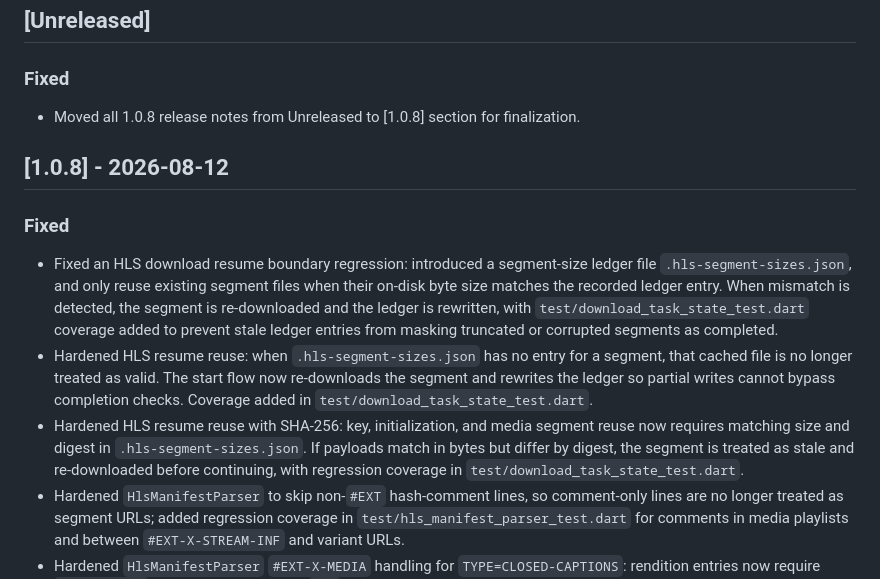
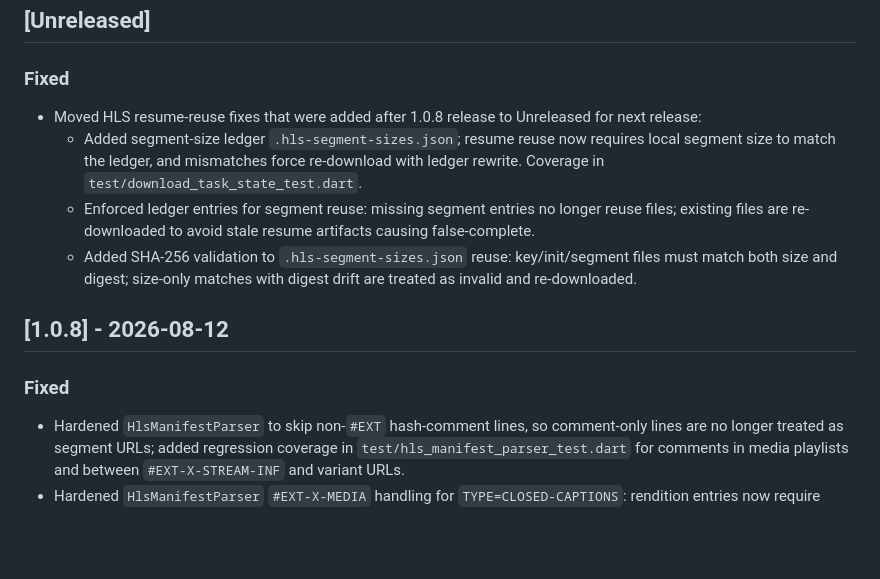
Before and after one commit to ark-65/ani-destiny, a Markdown page: CHANGELOG_en.md, the part around the change. Rendered like a GitHub page; blank space fills up the shorter version.

Commit message:
chore: move post-1.0.8 resume fixes to unreleased

```diff
--- a/CHANGELOG_en.md
+++ b/CHANGELOG_en.md
@@ -7,14 +7,14 @@
 ## [Unreleased]
 
 ### Fixed
-- Moved all 1.0.8 release notes from Unreleased to [1.0.8] section for finalization.
+- Moved HLS resume-reuse fixes that were added after 1.0.8 release to Unreleased for next release:
+  - Added segment-size ledger `.hls-segment-sizes.json`; resume reuse now requires local segment size to match the ledger, and mismatches force re-download with ledger rewrite. Coverage in `test/download_task_state_test.dart`.
+  - Enforced ledger entries for segment reuse: missing segment entries no longer reuse files; existing files are re-downloaded to avoid stale resume artifacts causing false-complete.
+  - Added SHA-256 validation to `.hls-segment-sizes.json` reuse: key/init/segment files must match both size and digest; size-only matches with digest drift are treated as invalid and re-downloaded.
 
 ## [1.0.8] - 2026-08-12
 
 ### Fixed
-- Fixed an HLS download resume boundary regression: introduced a segment-size ledger file `.hls-segment-sizes.json`, and only reuse existing segment files when their on-disk byte size matches the recorded ledger entry. When mismatch is detected, the segment is re-downloaded and the ledger is rewritten, with `test/download_task_state_test.dart` coverage added to prevent stale ledger entries from masking truncated or corrupted segments as completed.
-- Hardened HLS resume reuse: when `.hls-segment-sizes.json` has no entry for a segment, that cached file is no longer treated as valid. The start flow now re-downloads the segment and rewrites the ledger so partial writes cannot bypass completion checks. Coverage added in `test/download_task_state_test.dart`.
-- Hardened HLS resume reuse with SHA-256: key, initialization, and media segment reuse now requires matching size and digest in `.hls-segment-sizes.json`. If payloads match in bytes but differ by digest, the segment is treated as stale and re-downloaded before continuing, with regression coverage in `test/download_task_state_test.dart`.
 - Hardened `HlsManifestParser` to skip non-`#EXT` hash-comment lines, so comment-only lines are no longer treated as segment URLs; added regression coverage in `test/hls_manifest_parser_test.dart` for comments in media playlists and between `#EXT-X-STREAM-INF` and variant URLs.
 - Hardened `HlsManifestParser` `#EXT-X-MEDIA` handling for `TYPE=CLOSED-CAPTIONS`: rendition entries now require `INSTREAM-ID` and must not include a `URI`, preventing invalid subtitle tracks from entering offline-playlist flow. Added regression coverage in `test/hls_manifest_parser_test.dart`.
 - Added `CLOSED-CAPTIONS` support to `HlsManifestParser` master-playlist `#EXT-X-MEDIA` parsing so `TYPE=CLOSED-CAPTIONS` entries are not rejected as invalid media rendition types. Added regression coverage in `test/hls_manifest_parser_test.dart`.
```
Also changed, not shown: CHANGELOG.md (+3 -4 lines).
